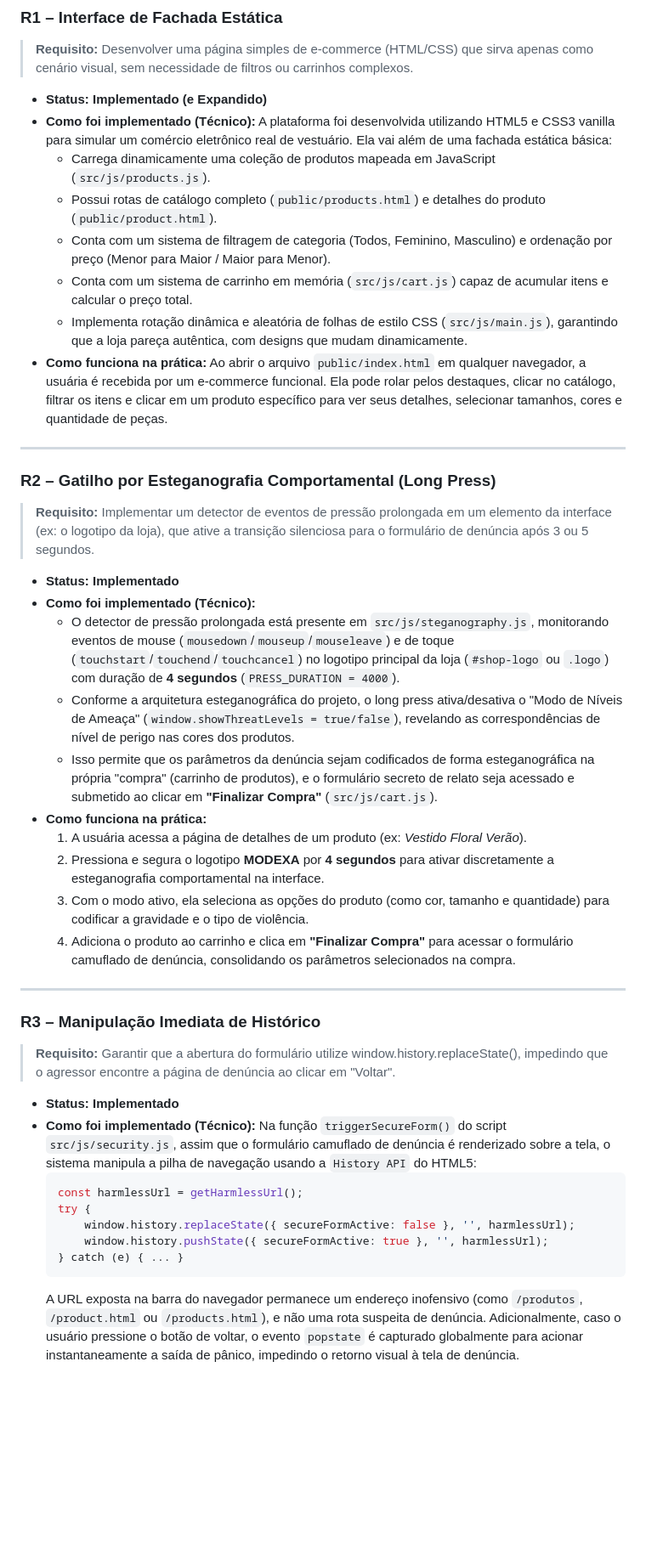
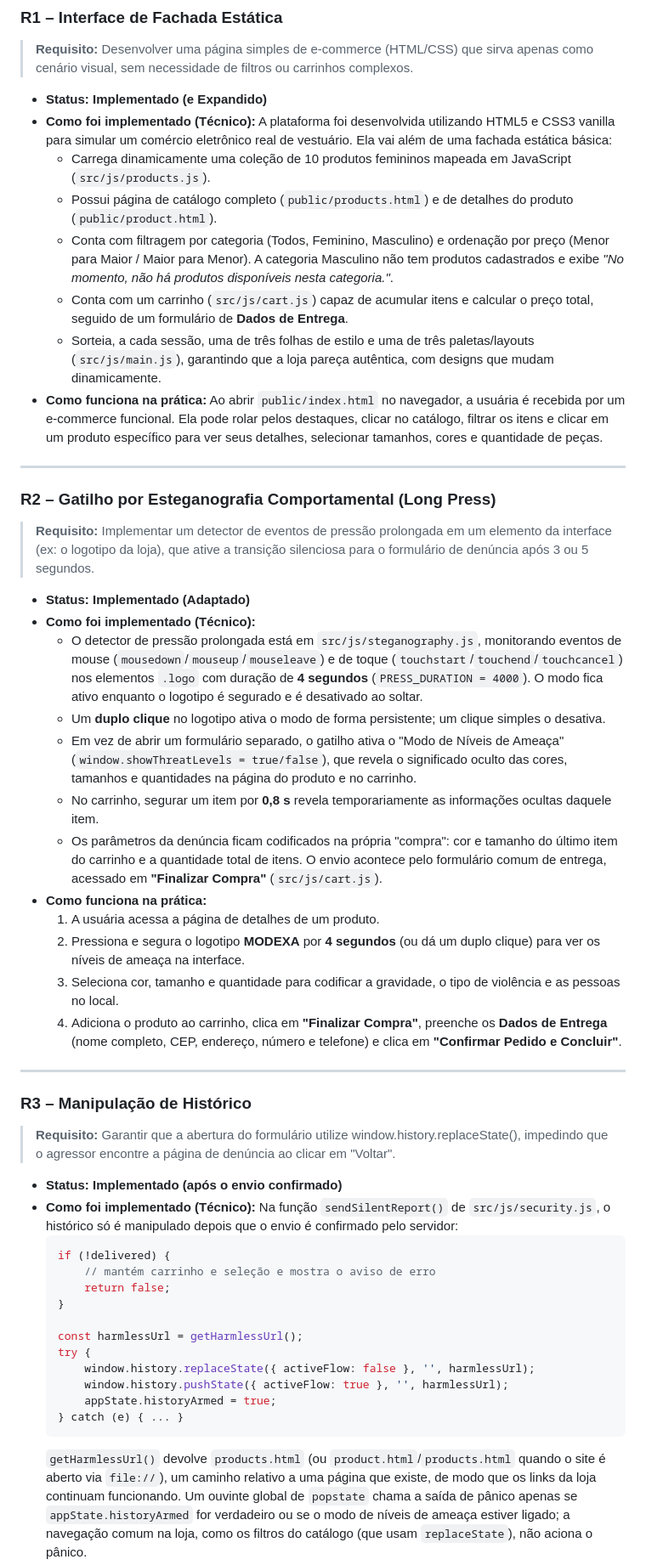
Before and after one commit to Lehtty/tcc, a Markdown page: STATUS_IMPLEMENTACAO.md, the part around one of its changes. Shown at 85% size. GitHub-like rendering; blank space fills up the shorter version.

````diff
--- a/STATUS_IMPLEMENTACAO.md
+++ b/STATUS_IMPLEMENTACAO.md
@@ -58,44 +62,52 @@ Para viabilizar os requisitos de fachada, esteganografia e anti-forense, as segu
 * **Status:** **Implementado (e Expandido)**
 * **Como foi implementado (Técnico):**
   A plataforma foi desenvolvida utilizando HTML5 e CSS3 vanilla para simular um comércio eletrônico real de vestuário. Ela vai além de uma fachada estática básica:
-  * Carrega dinamicamente uma coleção de produtos mapeada em JavaScript (`src/js/products.js`).
-  * Possui rotas de catálogo completo (`public/products.html`) e detalhes do produto (`public/product.html`).
-  * Conta com um sistema de filtragem de categoria (Todos, Feminino, Masculino) e ordenação por preço (Menor para Maior / Maior para Menor).
-  * Conta com um sistema de carrinho em memória (`src/js/cart.js`) capaz de acumular itens e calcular o preço total.
-  * Implementa rotação dinâmica e aleatória de folhas de estilo CSS (`src/js/main.js`), garantindo que a loja pareça autêntica, com designs que mudam dinamicamente.
+  * Carrega dinamicamente uma coleção de 10 produtos femininos mapeada em JavaScript (`src/js/products.js`).
+  * Possui página de catálogo completo (`public/products.html`) e de detalhes do produto (`public/product.html`).
+  * Conta com filtragem por categoria (Todos, Feminino, Masculino) e ordenação por preço (Menor para Maior / Maior para Menor). A categoria Masculino não tem produtos cadastrados e exibe *"No momento, não há produtos disponíveis nesta categoria."*.
+  * Conta com um carrinho (`src/js/cart.js`) capaz de acumular itens e calcular o preço total, seguido de um formulário de **Dados de Entrega**.
+  * Sorteia, a cada sessão, uma de três folhas de estilo e uma de três paletas/layouts (`src/js/main.js`), garantindo que a loja pareça autêntica, com designs que mudam dinamicamente.
 * **Como funciona na prática:**
-  Ao abrir o arquivo `public/index.html` em qualquer navegador, a usuária é recebida por um e-commerce funcional. Ela pode rolar pelos destaques, clicar no catálogo, filtrar os itens e clicar em um produto específico para ver seus detalhes, selecionar tamanhos, cores e quantidade de peças.
+  Ao abrir `public/index.html` no navegador, a usuária é recebida por um e-commerce funcional. Ela pode rolar pelos destaques, clicar no catálogo, filtrar os itens e clicar em um produto específico para ver seus detalhes, selecionar tamanhos, cores e quantidade de peças.
 
 ---
 
 ### R2 – Gatilho por Esteganografia Comportamental (Long Press)
 > **Requisito:** Implementar um detector de eventos de pressão prolongada em um elemento da interface (ex: o logotipo da loja), que ative a transição silenciosa para o formulário de denúncia após 3 ou 5 segundos.
 
-* **Status:** **Implementado**
+* **Status:** **Implementado (Adaptado)**
 * **Como foi implementado (Técnico):**
-  * O detector de pressão prolongada está presente em `src/js/steganography.js`, monitorando eventos de mouse (`mousedown`/`mouseup`/`mouseleave`) e de toque (`touchstart`/`touchend`/`touchcancel`) no logotipo principal da loja (`#shop-logo` ou `.logo`) com duração de **4 segundos** (`PRESS_DURATION = 4000`).
-  * Conforme a arquitetura esteganográfica do projeto, o long press ativa/desativa o "Modo de Níveis de Ameaça" (`window.showThreatLevels = true/false`), revelando as correspondências de nível de perigo nas cores dos produtos.
-  * Isso permite que os parâmetros da denúncia sejam codificados de forma esteganográfica na própria "compra" (carrinho de produtos), e o formulário secreto de relato seja acessado e submetido ao clicar em **"Finalizar Compra"** (`src/js/cart.js`).
+  * O detector de pressão prolongada está em `src/js/steganography.js`, monitorando eventos de mouse (`mousedown`/`mouseup`/`mouseleave`) e de toque (`touchstart`/`touchend`/`touchcancel`) nos elementos `.logo` com duração de **4 segundos** (`PRESS_DURATION = 4000`). O modo fica ativo enquanto o logotipo é segurado e é desativado ao soltar.
+  * Um **duplo clique** no logotipo ativa o modo de forma persistente; um clique simples o desativa.
+  * Em vez de abrir um formulário separado, o gatilho ativa o "Modo de Níveis de Ameaça" (`window.showThreatLevels = true/false`), que revela o significado oculto das cores, tamanhos e quantidades na página do produto e no carrinho.
+  * No carrinho, segurar um item por **0,8 s** revela temporariamente as informações ocultas daquele item.
+  * Os parâmetros da denúncia ficam codificados na própria "compra": cor e tamanho do último item do carrinho e a quantidade total de itens. O envio acontece pelo formulário comum de entrega, acessado em **"Finalizar Compra"** (`src/js/cart.js`).
 * **Como funciona na prática:**
-  1. A usuária acessa a página de detalhes de um produto (ex: *Vestido Floral Verão*).
-  2. Pressiona e segura o logotipo **MODEXA** por **4 segundos** para ativar discretamente a esteganografia comportamental na interface.
-  3. Com o modo ativo, ela seleciona as opções do produto (como cor, tamanho e quantidade) para codificar a gravidade e o tipo de violência.
-  4. Adiciona o produto ao carrinho e clica em **"Finalizar Compra"** para acessar o formulário camuflado de denúncia, consolidando os parâmetros selecionados na compra.
+  1. A usuária acessa a página de detalhes de um produto.
+  2. Pressiona e segura o logotipo **MODEXA** por **4 segundos** (ou dá um duplo clique) para ver os níveis de ameaça na interface.
+  3. Seleciona cor, tamanho e quantidade para codificar a gravidade, o tipo de violência e as pessoas no local.
+  4. Adiciona o produto ao carrinho, clica em **"Finalizar Compra"**, preenche os **Dados de Entrega** (nome completo, CEP, endereço, número e telefone) e clica em **"Confirmar Pedido e Concluir"**.
 
 ---
 
-### R3 – Manipulação Imediata de Histórico
+### R3 – Manipulação de Histórico
 > **Requisito:** Garantir que a abertura do formulário utilize window.history.replaceState(), impedindo que o agressor encontre a página de denúncia ao clicar em "Voltar".
 
-* **Status:** **Implementado**
+* **Status:** **Implementado (após o envio confirmado)**
 * **Como foi implementado (Técnico):**
-  Na função `triggerSecureForm()` do script `src/js/security.js`, assim que o formulário camuflado de denúncia é renderizado sobre a tela, o sistema manipula a pilha de navegação usando a `History API` do HTML5:
+  Na função `sendSilentReport()` de `src/js/security.js`, o histórico só é manipulado depois que o envio é confirmado pelo servidor:
   ```javascript
+  if (!delivered) {
+      // mantém carrinho e seleção e mostra o aviso de erro
+      return false;
+  }
+
   const harmlessUrl = getHarmlessUrl();
   try {
-      window.history.replaceState({ secureFormActive: false }, '', harmlessUrl);
-      window.history.pushState({ secureFormActive: true }, '', harmlessUrl);
+      window.history.replaceState({ activeFlow: false }, '', harmlessUrl);
+      window.history.pushState({ activeFlow: true }, '', harmlessUrl);
+      appState.historyArmed = true;
   } catch (e) { ... }
   ```
-  A URL exposta na barra do navegador permanece um endereço inofensivo (como `/produtos`, `/product.html` ou `/products.html`), e não uma rota suspeita de denúncia. Adicionalmente, caso o usuário pressione o botão de voltar, o evento `popstate` é capturado globalmente para acionar instantaneamente a saída de pânico, impedindo o retorno visual à tela de denúncia.
+  `getHarmlessUrl()` devolve `products.html` (ou `product.html`/`products.html` quando o site é aberto via `file://`), um caminho relativo a uma página que existe, de modo que os links da loja continuam funcionando. Um ouvinte global de `popstate` chama a saída de pânico apenas se `appState.historyArmed` for verdadeiro ou se o modo de níveis de ameaça estiver ligado; a navegação comum na loja, como os filtros do catálogo (que usam `replaceState`), não aciona o pânico.
 * **Como funciona na prática:**
````
Also changed, not shown: other parts of STATUS_IMPLEMENTACAO.md (+35 -30 lines), TCC_CONTEXTO.md (+13 -11 lines), 1 other file.
